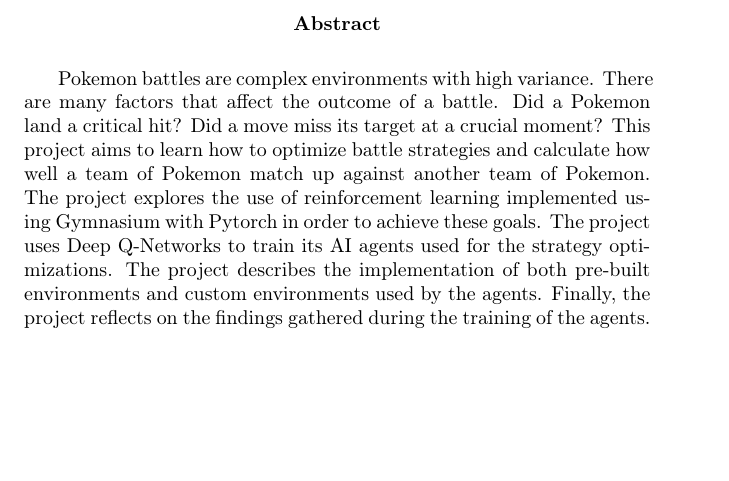
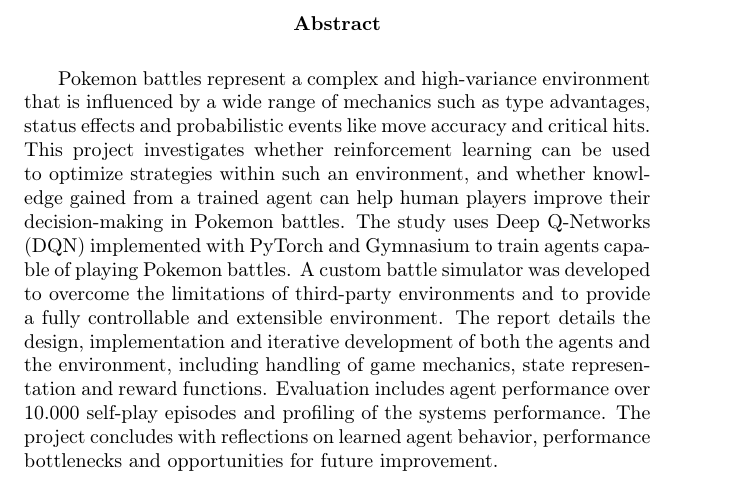
Before and after one commit to joachimhviid/pokemon-battle-bot, a LaTeX thesis (report/main.tex, which reads report/abstract.tex): part of page 2 of 62, cut so that both start at the same text, the shorter picture padded with empty space. Compiled offline with pdfLaTeX.

Commit message:
Refactored abstract

```diff
--- a/report/abstract.tex
+++ b/report/abstract.tex
@@ -1,10 +1,14 @@
 % abstract / resume
 \begin{abstract}
-  Pokemon battles are complex environments with high variance. There are many factors that affect the outcome of a battle.
-  Did a Pokemon land a critical hit? Did a move miss its target at a crucial moment? This project aims to learn how to
-  optimize battle strategies and calculate how well a team of Pokemon match up against another team of Pokemon.
-  The project explores the use of reinforcement learning implemented using Gymnasium with Pytorch in order
-  to achieve these goals. The project uses Deep Q-Networks to train its AI agents used for the strategy optimizations.
-  The project describes the implementation of both pre-built environments and custom environments used by the agents.
-  Finally, the project reflects on the findings gathered during the training of the agents.
+  Pokemon battles represent a complex and high-variance environment that is influenced by a wide range of mechanics such as
+  type advantages, status effects and probabilistic events like move accuracy and critical hits. This project
+  investigates whether reinforcement learning can be used to optimize strategies within such an environment, and
+  whether knowledge gained from a trained agent can help human players improve their decision-making in Pokemon battles.
+  The study uses Deep Q-Networks (DQN) implemented with PyTorch and Gymnasium to train agents capable of playing Pokemon
+  battles. A custom battle simulator was developed to overcome the limitations of third-party environments and to provide
+  a fully controllable and extensible environment. The report details the design, implementation and iterative
+  development of both the agents and the environment, including handling of game mechanics, state representation
+  and reward functions. Evaluation includes agent performance over 10.000 self-play episodes
+  and profiling of the systems performance. The project concludes with reflections on learned agent behavior, performance
+  bottlenecks and opportunities for future improvement.
 \end{abstract}
```
